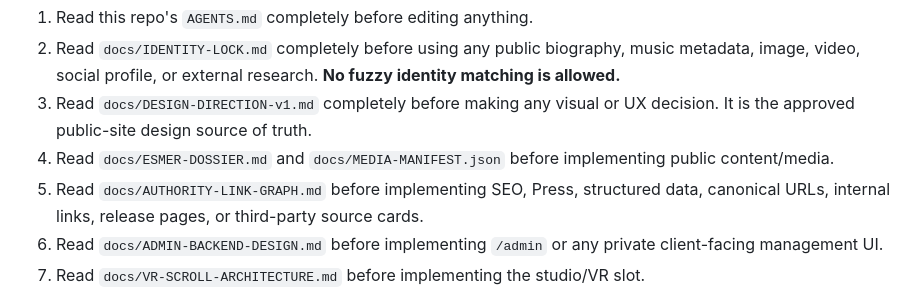
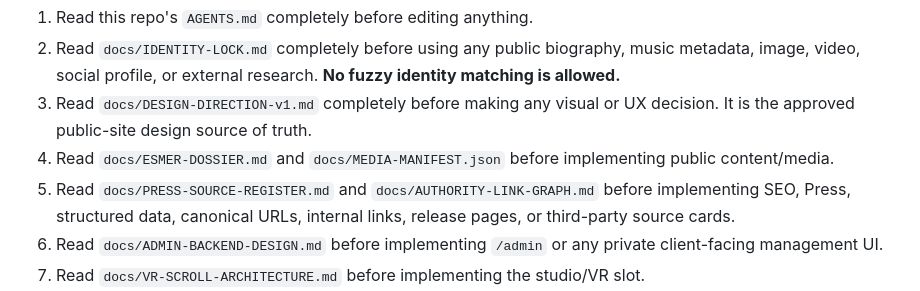
Before and after one commit to mcclusterishere/esmer, a Markdown page: CLAUDE.md, the part around the change. Drawn GitHub-style.

Commit message:
Add press source register to Claude build order

```diff
--- a/CLAUDE.md
+++ b/CLAUDE.md
@@ -6,7 +6,7 @@ You are the primary site builder for the **Esmer** client site.
 2. Read `docs/IDENTITY-LOCK.md` completely before using any public biography, music metadata, image, video, social profile, or external research. **No fuzzy identity matching is allowed.**
 3. Read `docs/DESIGN-DIRECTION-v1.md` completely before making any visual or UX decision. It is the approved public-site design source of truth.
 4. Read `docs/ESMER-DOSSIER.md` and `docs/MEDIA-MANIFEST.json` before implementing public content/media.
-5. Read `docs/AUTHORITY-LINK-GRAPH.md` before implementing SEO, Press, structured data, canonical URLs, internal links, release pages, or third-party source cards.
+5. Read `docs/PRESS-SOURCE-REGISTER.md` and `docs/AUTHORITY-LINK-GRAPH.md` before implementing SEO, Press, structured data, canonical URLs, internal links, release pages, or third-party source cards.
 6. Read `docs/ADMIN-BACKEND-DESIGN.md` before implementing `/admin` or any private client-facing management UI.
 7. Read `docs/VR-SCROLL-ARCHITECTURE.md` before implementing the studio/VR slot.
 8. Read the current `AGENTS.md`, `CLAUDE.md`, `docs/control-plane/ECOSYSTEM.md`, and `docs/control-plane/SATELLITE.md` in `mcclusterishere/mccluster` because this repository is a McCluster satellite/client property.
```
